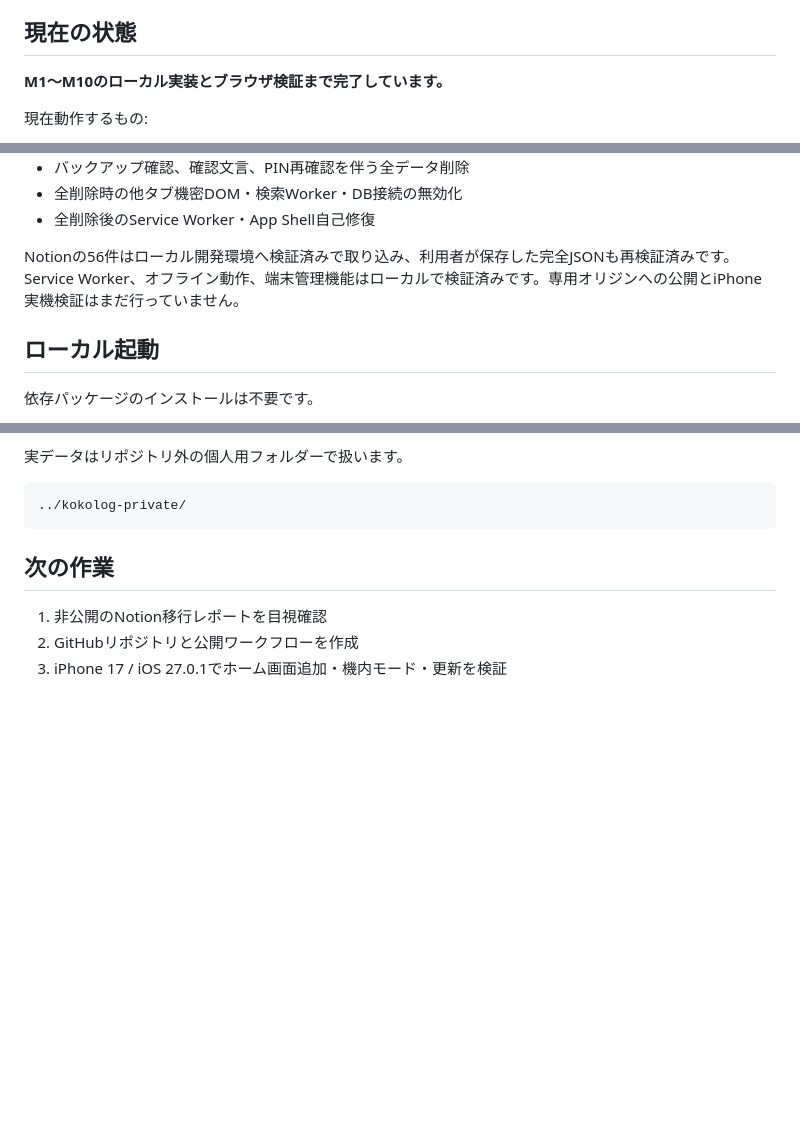
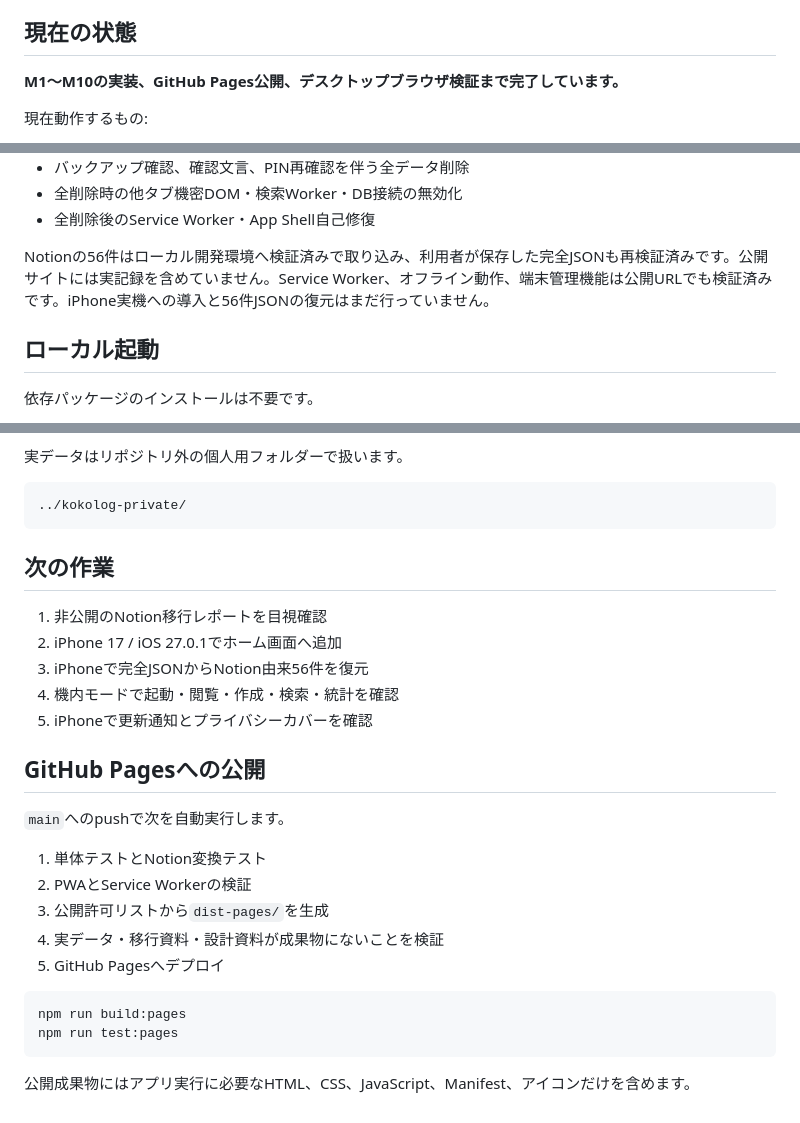
Before and after one commit to ketakah/kokolog, a Markdown page: README.md, 3 parts joined by grey strips. GitHub-like rendering; blank space fills up the shorter version.

````diff
--- a/README.md
+++ b/README.md
@@ -5,6 +9,6 @@
 ## 現在の状態
 
-**M1〜M10のローカル実装とブラウザ検証まで完了しています。**
+**M1〜M10の実装、GitHub Pages公開、デスクトップブラウザ検証まで完了しています。**
 
 現在動作するもの:
 
@@ -72,7 +76,7 @@
 - 全削除時の他タブ機密DOM・検索Worker・DB接続の無効化
 - 全削除後のService Worker・App Shell自己修復
 
-Notionの56件はローカル開発環境へ検証済みで取り込み、利用者が保存した完全JSONも再検証済みです。Service Worker、オフライン動作、端末管理機能はローカルで検証済みです。専用オリジンへの公開とiPhone実機検証はまだ行っていません。
+Notionの56件はローカル開発環境へ検証済みで取り込み、利用者が保存した完全JSONも再検証済みです。公開サイトには実記録を含めていません。Service Worker、オフライン動作、端末管理機能は公開URLでも検証済みです。iPhone実機への導入と56件JSONの復元はまだ行っていません。
 
 ## ローカル起動
 
@@ -130,5 +134,24 @@ Notionの元ZIP、変換後JSON、実際の記録、照合レポートは、こ
 ## 次の作業
 
 1. 非公開のNotion移行レポートを目視確認
-2. GitHubリポジトリと公開ワークフローを作成
-3. iPhone 17 / iOS 27.0.1でホーム画面追加・機内モード・更新を検証
+2. iPhone 17 / iOS 27.0.1でホーム画面へ追加
+3. iPhoneで完全JSONからNotion由来56件を復元
+4. 機内モードで起動・閲覧・作成・検索・統計を確認
+5. iPhoneで更新通知とプライバシーカバーを確認
+
+## GitHub Pagesへの公開
+
+`main`へのpushで次を自動実行します。
+
+1. 単体テストとNotion変換テスト
+2. PWAとService Workerの検証
+3. 公開許可リストから`dist-pages/`を生成
+4. 実データ・移行資料・設計資料が成果物にないことを検証
+5. GitHub Pagesへデプロイ
+
+```powershell
+npm run build:pages
+npm run test:pages
+```
+
+公開成果物にはアプリ実行に必要なHTML、CSS、JavaScript、Manifest、アイコンだけを含めます。
````
Also changed, not shown: other parts of README.md (+4 -0 lines), SECURITY-REVIEW.md (+10 -1 lines), 実装計画.md (+12 -2 lines).
